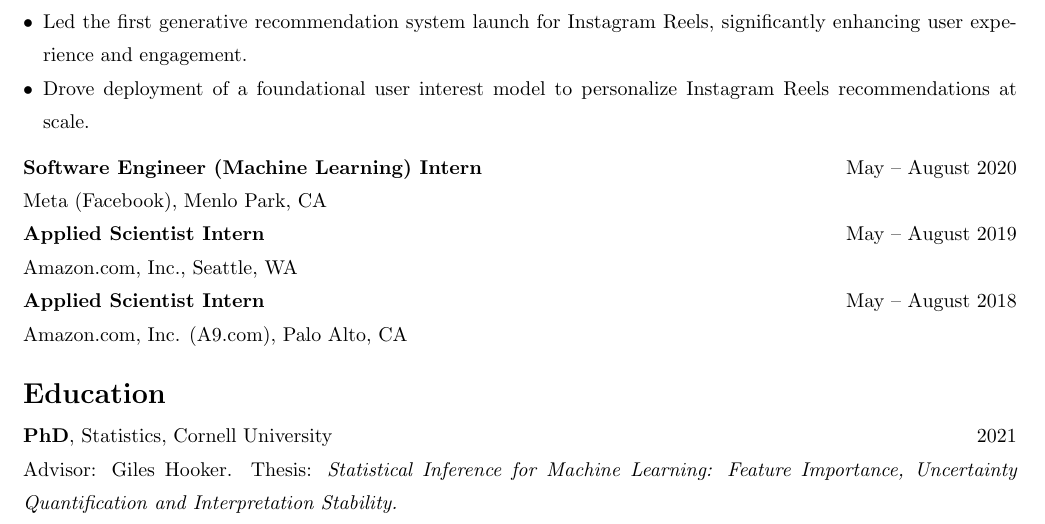
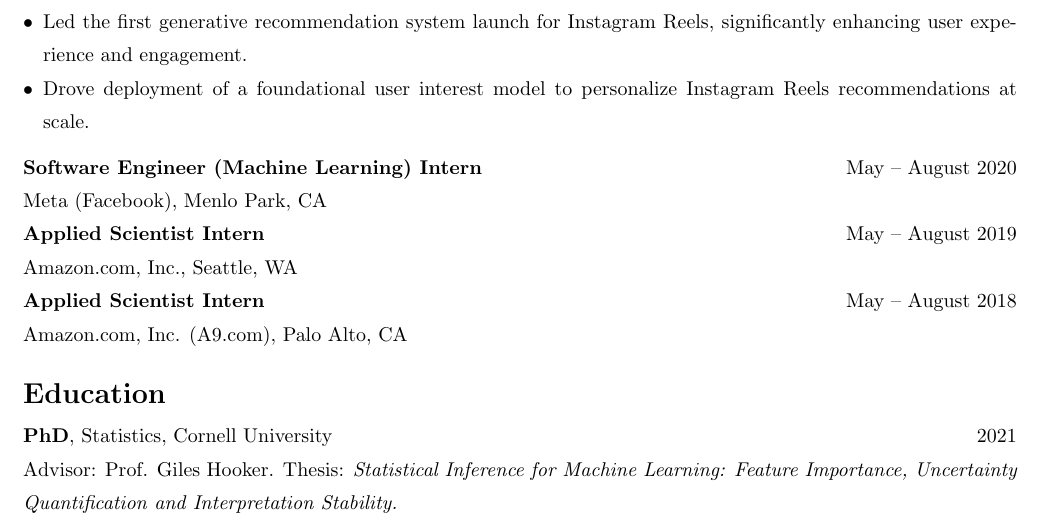
Before and after one commit to ZhengzeZhou/ZhengzeZhou.github.io, a LaTeX CV (cv.tex): part of page 1 of 2, cut so that both start at the same text. Compiled offline with pdfLaTeX.

Commit message:
Update advisor title to Prof. Giles Hooker in CV
Co-Authored-By: Claude Sonnet 4.6 <noreply@anthropic.com>

```diff
--- a/cv.tex
+++ b/cv.tex
@@ -90,7 +90,7 @@ Meta, New York, NY
 \section*{Education}
 
 \noindent\textbf{PhD}, Statistics, Cornell University \hfill 2021 \\
-Advisor: Giles Hooker. Thesis: \textit{Statistical Inference for Machine Learning:
+Advisor: Prof. Giles Hooker. Thesis: \textit{Statistical Inference for Machine Learning:
 Feature Importance, Uncertainty Quantification and Interpretation Stability.}
 
 \vspace{1mm}
```
